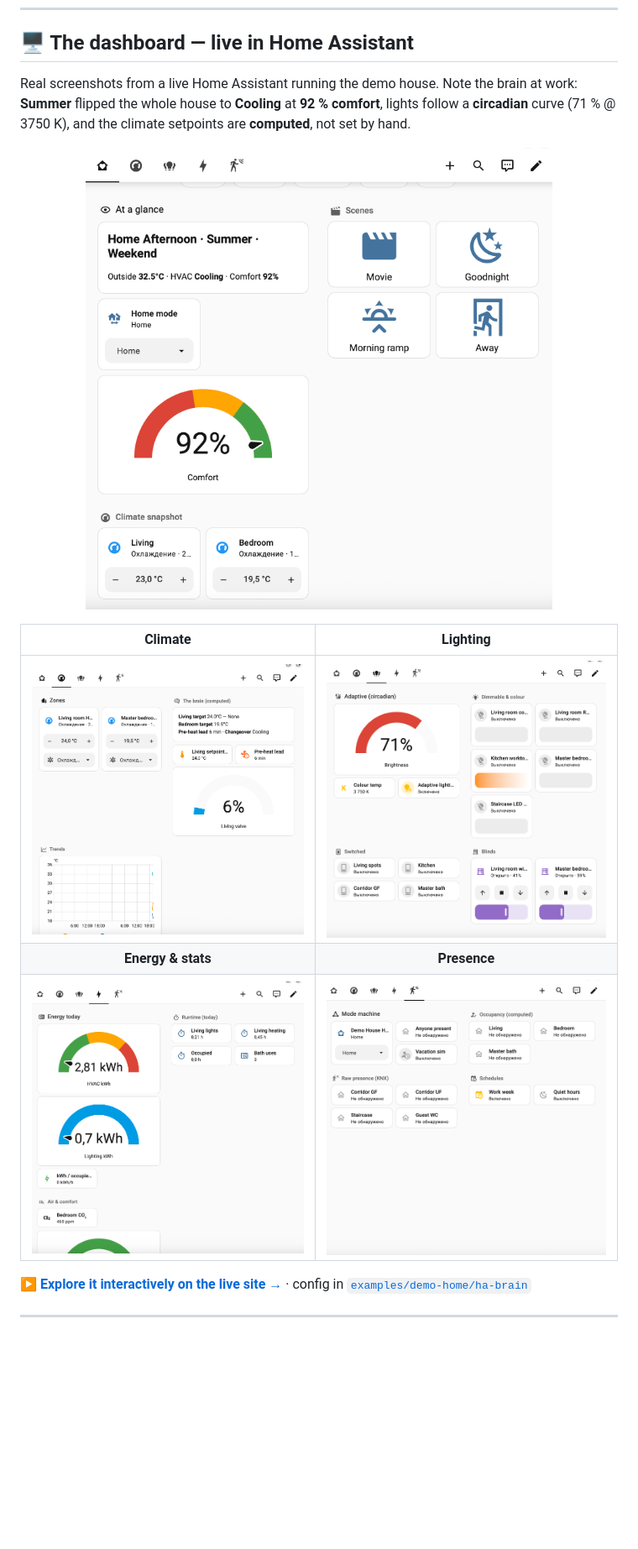
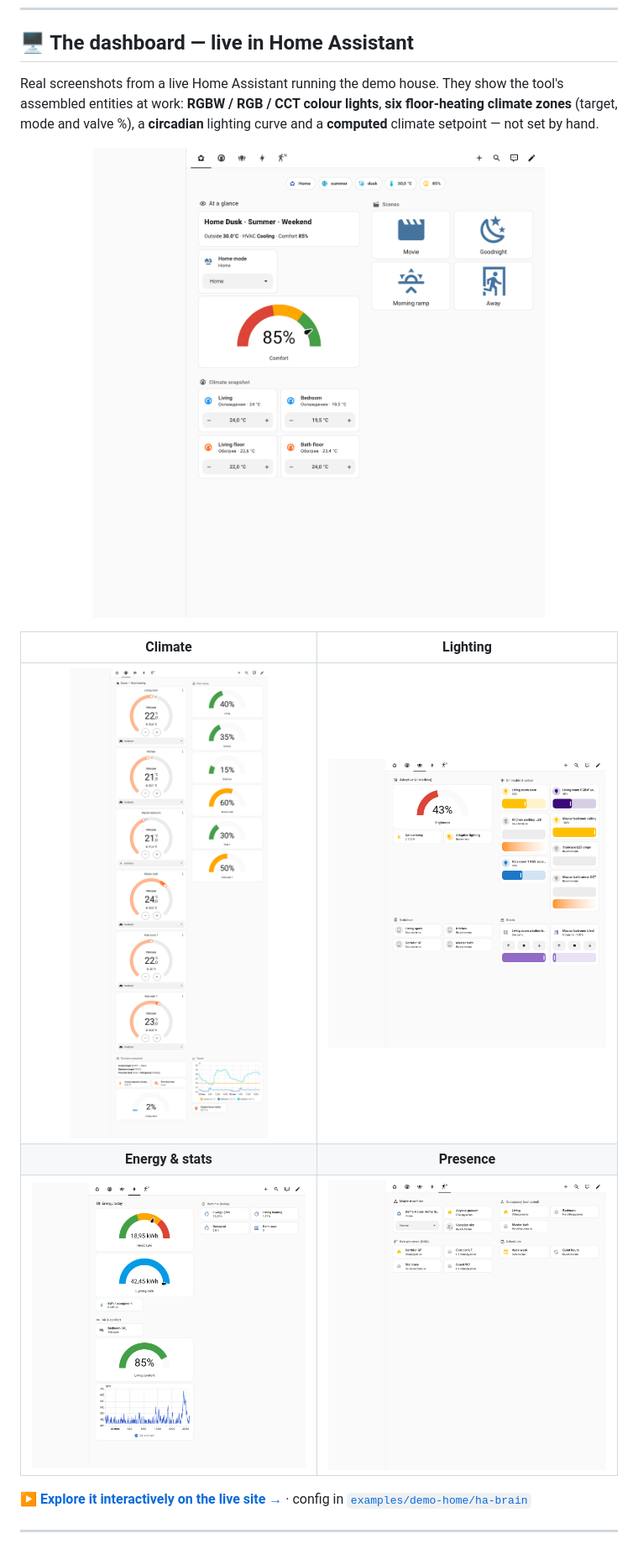
Before and after one commit to NickoScope/nickol-knx-mcp, a Markdown page: README.md, the part around the change. Shown at 84% size. Rendered like a GitHub page; pictures changed too: docs/assets/screenshots/climate.png, docs/assets/screenshots/energy.png, docs/assets/screenshots/lighting.png; blank space fills up the shorter version.

```diff
--- a/README.md
+++ b/README.md
@@ -34,9 +34,9 @@ It reads your `.knxproj`, analyzes group addresses / DPTs / topology, generates
 
 ## 🖥️ The dashboard — live in Home Assistant
 
-Real screenshots from a live Home Assistant running the demo house. Note the brain at work: **Summer**
-flipped the whole house to **Cooling** at **92 % comfort**, lights follow a **circadian** curve (71 % @ 3750 K),
-and the climate setpoints are **computed**, not set by hand.
+Real screenshots from a live Home Assistant running the demo house. They show the tool's assembled
+entities at work: **RGBW / RGB / CCT colour lights**, **six floor-heating climate zones** (target, mode
+and valve %), a **circadian** lighting curve and a **computed** climate setpoint — not set by hand.
 
 <p align="center">
   <img src="docs/assets/screenshots/overview.png" alt="Overview — home mode, comfort gauge, scenes, climate snapshot" width="78%">
```
Also changed, not shown: README.ru.md (+3 -3 lines), 1 other file.
